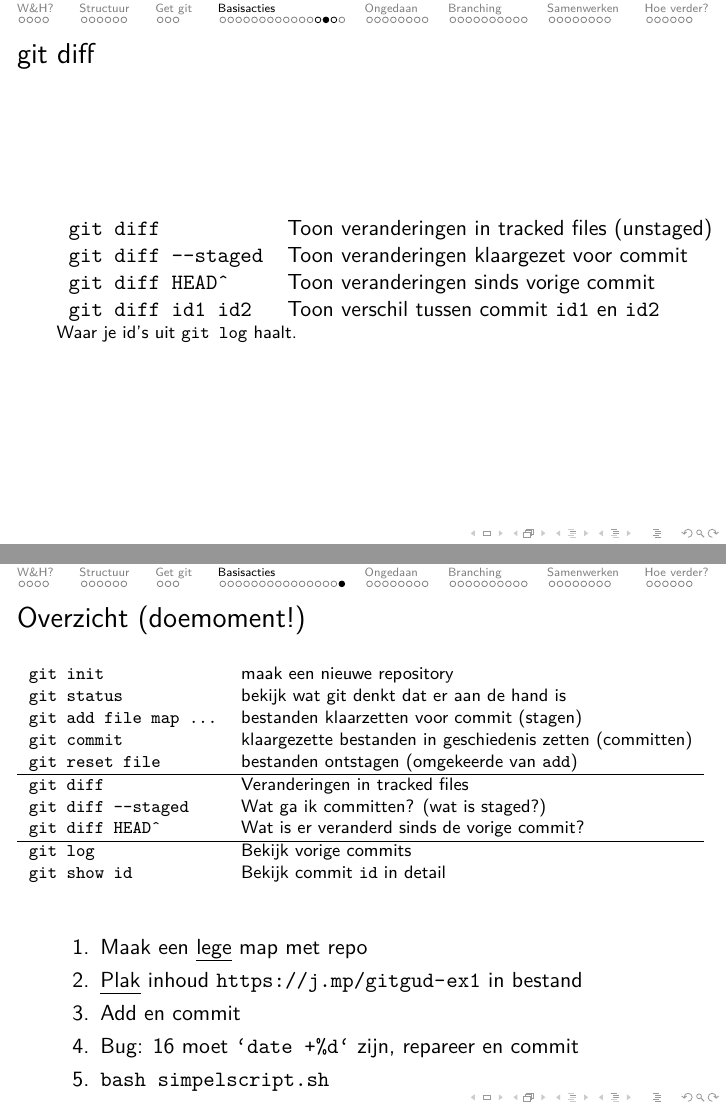
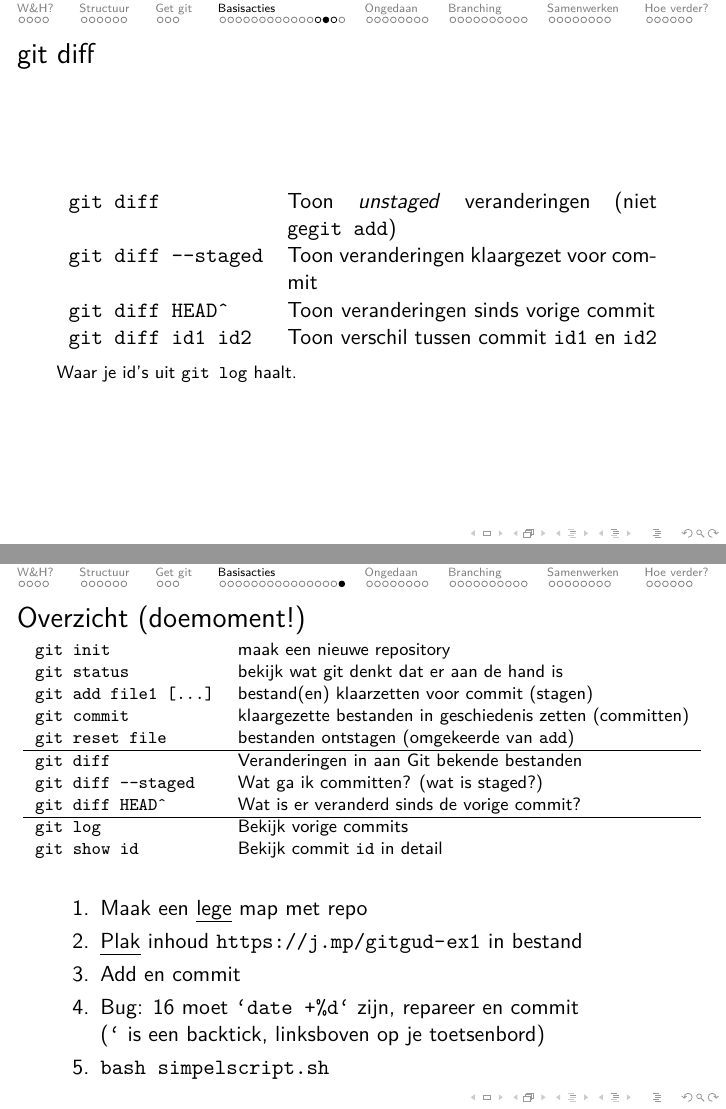
Before and after one commit to maartenberg/gitgud, LaTeX slides (main.tex, which reads sections/gettingstarted.tex): pages 29 and 31 of 73, joined at a grey line. Compiled offline with pdfLaTeX.

Commit message:
Werk tables bij, tabularx waar nodig

```diff
--- a/main.tex
+++ b/main.tex
@@ -3,6 +3,7 @@
 \usepackage{lmodern}
 \usepackage{hyperref}
 \usepackage{graphicx}
+\usepackage{tabularx}
 \usepackage{minted}
 \usepackage{epstopdf}
 \usepackage{ulem}
--- a/sections/gettingstarted.tex
+++ b/sections/gettingstarted.tex
@@ -146,20 +150,28 @@ bin/*
 
 % git diff
 \begin{frame}{git diff}
-	\begin{tabular}{ll}
-		\texttt{git diff}&Toon veranderingen in tracked files (unstaged)\\
-		\texttt{git diff --staged}&Toon veranderingen klaargezet voor commit\\
-		\texttt{git diff HEAD\^}&Toon veranderingen sinds vorige commit\\
-		\texttt{git diff id1 id2}&Toon verschil tussen commit \texttt{id1} en \texttt{id2}
-	\end{tabular}
+	\begin{tabularx}{\linewidth}{lX}
+		\texttt{git diff}
+			& Toon \textit{unstaged} veranderingen (niet ge\texttt{git add})\\
+		\texttt{git diff --staged}
+			& Toon veranderingen klaargezet voor commit\\
+		\texttt{git diff HEAD\^}
+			& Toon veranderingen sinds vorige commit\\
+		\texttt{git diff id1 id2}
+			& Toon verschil tussen commit \texttt{id1} en \texttt{id2}
+	\end{tabularx}
+
+	\medskip
 	{\footnotesize Waar je id's uit \texttt{git log} haalt. }
 \end{frame}
 
 % git show
 \begin{frame}{git show}
 	\begin{tabular}{l l}
-		\texttt{git show}&Toon info over vorige commit\\
-		\texttt{git show id}&Toon info over commit \texttt{id}\\
+		\texttt{git show}
+			& Toon info over vorige commit\\
+		\texttt{git show id}
+			& Toon info over commit \texttt{id}\\
 	\end{tabular}
 \end{frame}
 
@@ -167,25 +179,26 @@ bin/*
 \begin{frame}{Overzicht (doemoment!)}
 	{ \footnotesize
 	\begin{tabular}{ll}
-		\texttt{git init}					& maak een nieuwe repository \\
-		\texttt{git status} 				& bekijk wat git denkt dat er aan de hand is \\
-		\texttt{git add file map \ldots}	& bestanden klaarzetten voor commit (stagen)	\\
-		\texttt{git commit} 				& klaargezette bestanden in geschiedenis zetten (committen)\\
-		\texttt{git reset file}		    	& bestanden ontstagen (omgekeerde van \texttt{add})	\\
+		\texttt{git init}						& maak een nieuwe repository \\
+		\texttt{git status} 					& bekijk wat git denkt dat er aan de hand is \\
+		\texttt{git add file1 [\ldots]}			& bestand(en) klaarzetten voor commit (stagen)	\\
+		\texttt{git commit} 					& klaargezette bestanden in geschiedenis zetten (committen)\\
+		\texttt{git reset file}		    		& bestanden ontstagen (omgekeerde van \texttt{add})	\\
 		\hline
-		\texttt{git diff}					& Veranderingen in tracked files					\\
-		\texttt{git diff --staged}			& Wat ga ik committen? (wat is staged?)				\\
-		\texttt{git diff HEAD\^}			& Wat is er veranderd sinds de vorige commit?		\\
+		\texttt{git diff}						& Veranderingen in aan Git bekende bestanden		\\
+		\texttt{git diff --staged}				& Wat ga ik committen? (wat is staged?)				\\
+		\texttt{git diff HEAD\^}				& Wat is er veranderd sinds de vorige commit?		\\
 		\hline
-		\texttt{git log}					& Bekijk vorige commits								\\
-		\texttt{git show id}				& Bekijk commit \texttt{id} in detail
+		\texttt{git log}						& Bekijk vorige commits								\\
+		\texttt{git show id}					& Bekijk commit \texttt{id} in detail
 	\end{tabular}
 	}
 	\begin{enumerate}
 		\item Maak een \emph{lege} map met repo
 		\item \emph{Plak} inhoud \url{https://j.mp/gitgud-ex1} in bestand
 		\item Add en commit
-		\item Bug: 16 moet \texttt{`date +\%d`} zijn, repareer en commit
+		\item Bug: 16 moet \texttt{`date +\%d`} zijn, repareer en commit \\
+			(\texttt{`} is een backtick, linksboven op je toetsenbord)
 		\item \texttt{bash simpelscript.sh}
 	\end{enumerate}
 \end{frame}
```
Also changed, not shown: sections/gettingstarted.tex (14 more changed lines).
